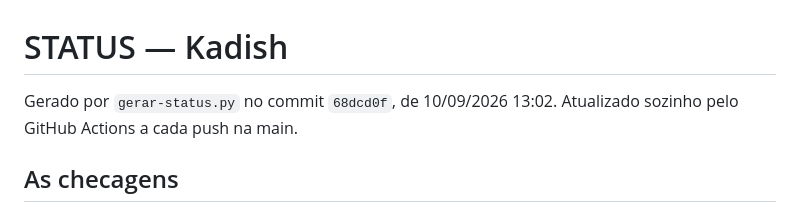
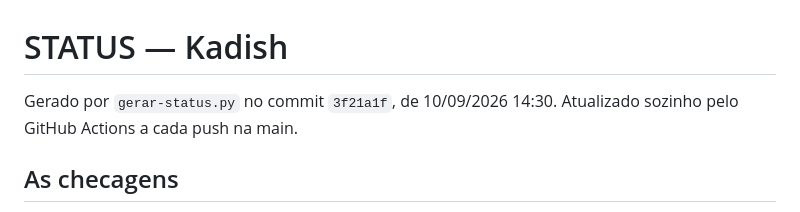
Before and after one commit to erezchalom-a18y/tefila-kadish, a Markdown page: STATUS.md, the part around the change. Rendered like a GitHub page.

Commit message:
STATUS.md (automatico)

```diff
--- a/STATUS.md
+++ b/STATUS.md
@@ -1,6 +1,6 @@
 # STATUS — Kadish
 
-Gerado por `gerar-status.py` no commit `68dcd0f`, de 10/09/2026 13:02.
+Gerado por `gerar-status.py` no commit `3f21a1f`, de 10/09/2026 14:30.
 Atualizado sozinho pelo GitHub Actions a cada push na main.
 
 ## As checagens
```
